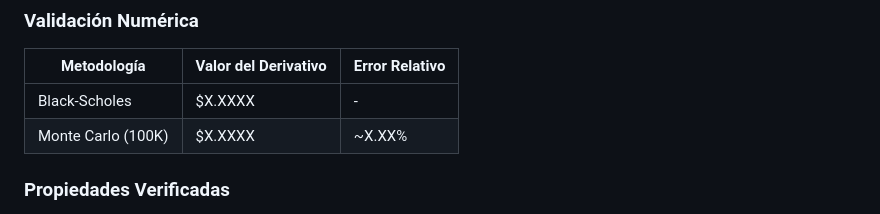
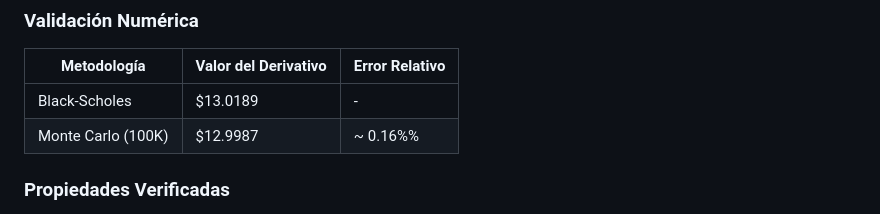
Before and after one commit to JohnSalmoran/Movimiento_Browniano, a Markdown page: README.md, the part around the change. Rendered like a GitHub page.

```diff
--- a/README.md
+++ b/README.md
@@ -145,8 +145,8 @@ N = 5000: r ∈ {500, 1000, 2500}
 
 | Metodología | Valor del Derivativo | Error Relativo |
 |-------------|---------------------|----------------|
-| Black-Scholes | $X.XXXX | - |
-| Monte Carlo (100K) | $X.XXXX | ~X.XX% |
+| Black-Scholes | $13.0189 | - |
+| Monte Carlo (100K) | $12.9987 | ~	0.16%% |
 
 ### Propiedades Verificadas
 
```
